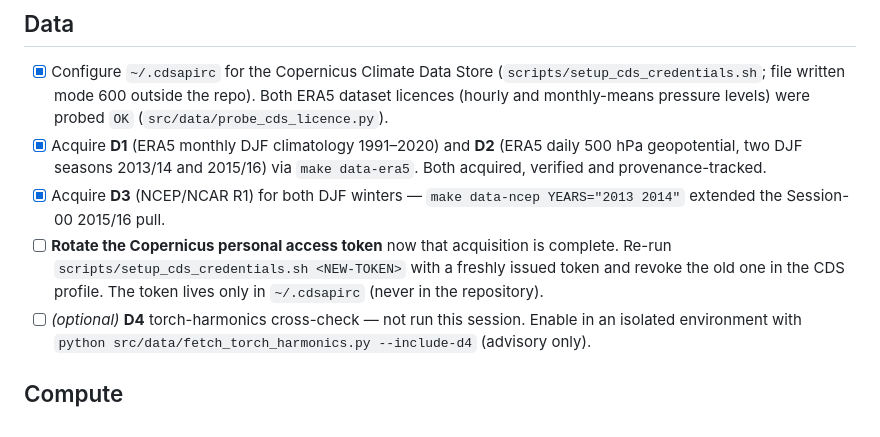
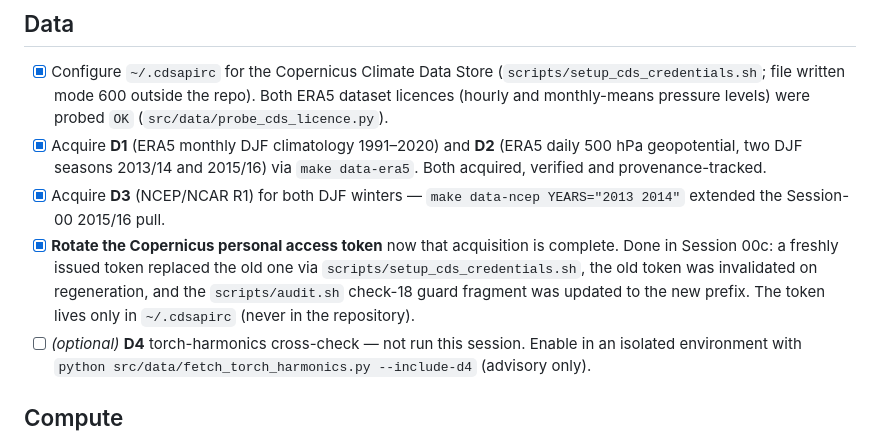
Before and after one commit to pa1aash/physics-waves, a Markdown page: docs/SETUP_CHECKLIST.md, the part around the change. GitHub-like rendering.

Commit message:
docs: mark Copernicus token rotation complete

```diff
--- a/docs/SETUP_CHECKLIST.md
+++ b/docs/SETUP_CHECKLIST.md
@@ -39,10 +39,11 @@ repository cannot perform for itself.
   `make data-era5`. Both acquired, verified and provenance-tracked.
 - [x] Acquire **D3** (NCEP/NCAR R1) for both DJF winters —
   `make data-ncep YEARS="2013 2014"` extended the Session-00 2015/16 pull.
-- [ ] **Rotate the Copernicus personal access token** now that acquisition is
-  complete. Re-run `scripts/setup_cds_credentials.sh <NEW-TOKEN>` with a freshly
-  issued token and revoke the old one in the CDS profile. The token lives only in
-  `~/.cdsapirc` (never in the repository).
+- [x] **Rotate the Copernicus personal access token** now that acquisition is
+  complete. Done in Session 00c: a freshly issued token replaced the old one via
+  `scripts/setup_cds_credentials.sh`, the old token was invalidated on
+  regeneration, and the `scripts/audit.sh` check-18 guard fragment was updated to
+  the new prefix. The token lives only in `~/.cdsapirc` (never in the repository).
 - [ ] *(optional)* **D4** torch-harmonics cross-check — not run this session.
   Enable in an isolated environment with
   `python src/data/fetch_torch_harmonics.py --include-d4` (advisory only).
```
